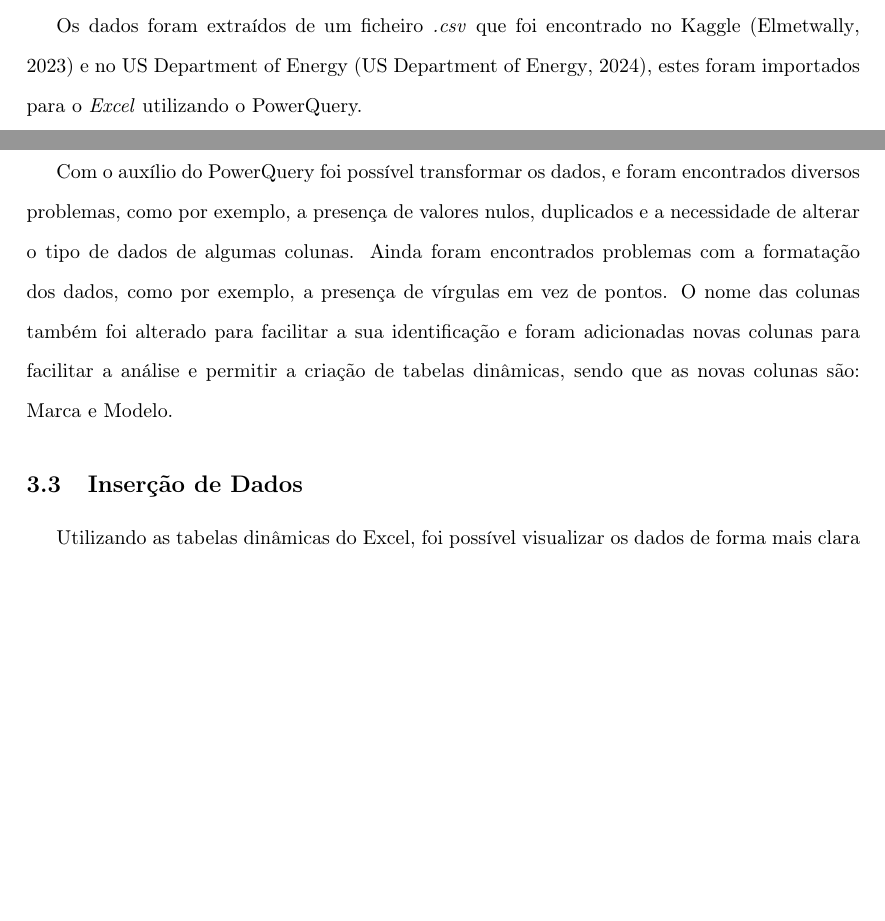
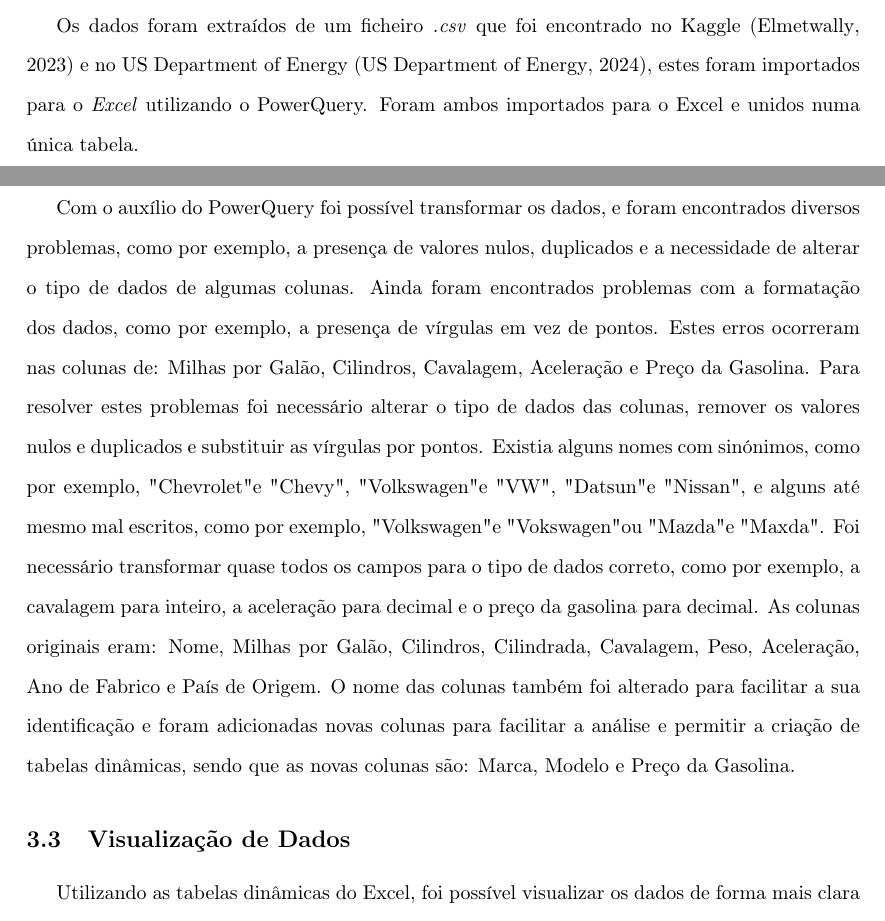
Before and after one commit to zDragonPaulo/SI-TG1, a LaTeX document (Relatorio/Relatorio.tex): two parts of pages 4 and 5 of 12, joined at a grey line, cut so that both start at the same text, the shorter picture padded with empty space. Compiled offline with pdfLaTeX.

Commit message:
Atualizado

```diff
--- a/Relatorio/Relatorio.tex
+++ b/Relatorio/Relatorio.tex
@@ -107,6 +107,11 @@
         \large Martinho José Novo Caeiro - 23917 \\
         \large Paulo António Tavares Abade - 23919 \\
 
+        \vspace{2cm}
+
+        % Orientador
+        \large Orientador: Professora Isabel Sofia Brito \\
+
         \vfill
 
         % Local e data
@@ -158,16 +163,23 @@ a segunda a transformação e por fim a inserção dos dados em tabelas dinâmic
 %---------------------------------------------------------------------------------------------------------------------------
 \subsection{Extração de Dados}
 Os dados foram extraídos de um ficheiro \textit{.csv} que foi encontrado no Kaggle (\cite{kaggle}) e no US Department of Energy (\cite{usdoe}),
-estes foram importados para o \textit{Excel} utilizando o PowerQuery.
+estes foram importados para o \textit{Excel} utilizando o PowerQuery. Foram ambos importados para o Excel e unidos numa única tabela.
 %---------------------------------------------------------------------------------------------------------------------------
 \subsection{Transformação de Dados}
 Com o auxílio do PowerQuery foi possível transformar os dados, e foram encontrados diversos problemas,
 como por exemplo, a presença de valores nulos, duplicados e a necessidade de alterar o tipo de dados de algumas colunas.
 Ainda foram encontrados problemas com a formatação dos dados, como por exemplo, a presença de vírgulas em vez de pontos.
+Estes erros ocorreram nas colunas de: Milhas por Galão, Cilindros, Cavalagem, Aceleração e Preço da Gasolina.
+Para resolver estes problemas foi necessário alterar o tipo de dados das colunas, remover os valores nulos e duplicados e substituir as vírgulas por pontos.
+Existia alguns nomes com sinónimos, como por exemplo, "Chevrolet" e "Chevy", "Volkswagen" e "VW", "Datsun" e "Nissan", e alguns até mesmo mal escritos,
+como por exemplo, "Volkswagen" e "Vokswagen" ou "Mazda" e "Maxda".
+Foi necessário transformar quase todos os campos para o tipo de dados correto, como por exemplo, a cavalagem para inteiro,
+a aceleração para decimal e o preço da gasolina para decimal.
+As colunas originais eram: Nome, Milhas por Galão, Cilindros, Cilindrada, Cavalagem, Peso, Aceleração, Ano de Fabrico e País de Origem.
 O nome das colunas também foi alterado para facilitar a sua identificação e foram adicionadas novas colunas para facilitar a análise
-e permitir a criação de tabelas dinâmicas, sendo que as novas colunas são: Marca e Modelo.
+e permitir a criação de tabelas dinâmicas, sendo que as novas colunas são: Marca, Modelo e Preço da Gasolina.
 
-\subsection{Inserção de Dados}
+\subsection{Visualização de Dados}
 Utilizando as tabelas dinâmicas do Excel, foi possível visualizar os dados de forma mais clara e objetiva,
 para isso, foram utilizados gráficos dinâmicos onde é possível visualizar a evolução dos carros ao longo dos anos,
 a evolução da eficiência dos carros ao longo dos anos e ainda a evolução da eficiência dos carros por país.
```
Also changed, not shown: Relatorio/Recursos/referencias.bib (+11 -0 lines), Relatorio/Relatorio.pdf, 10 other files.
